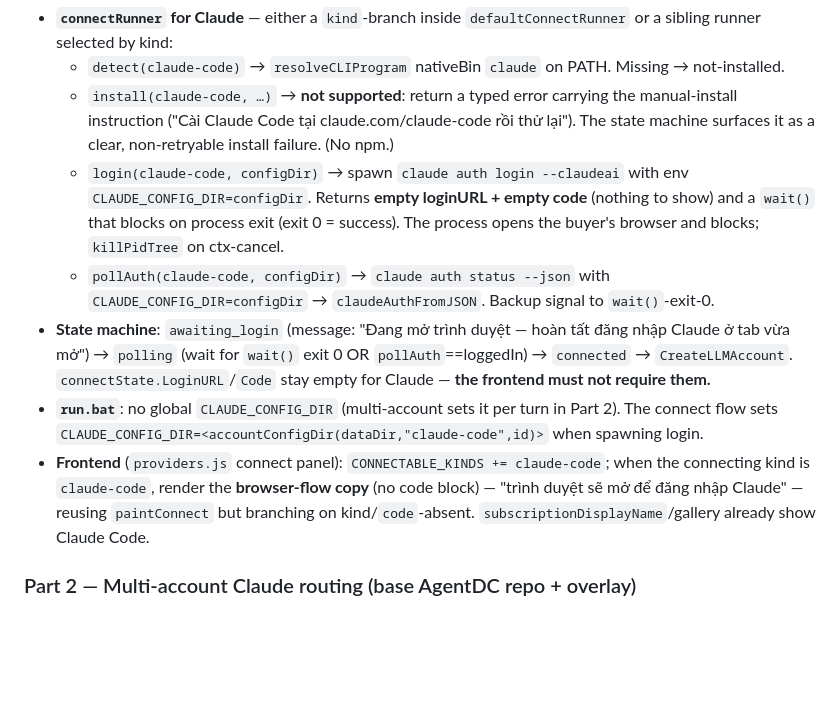
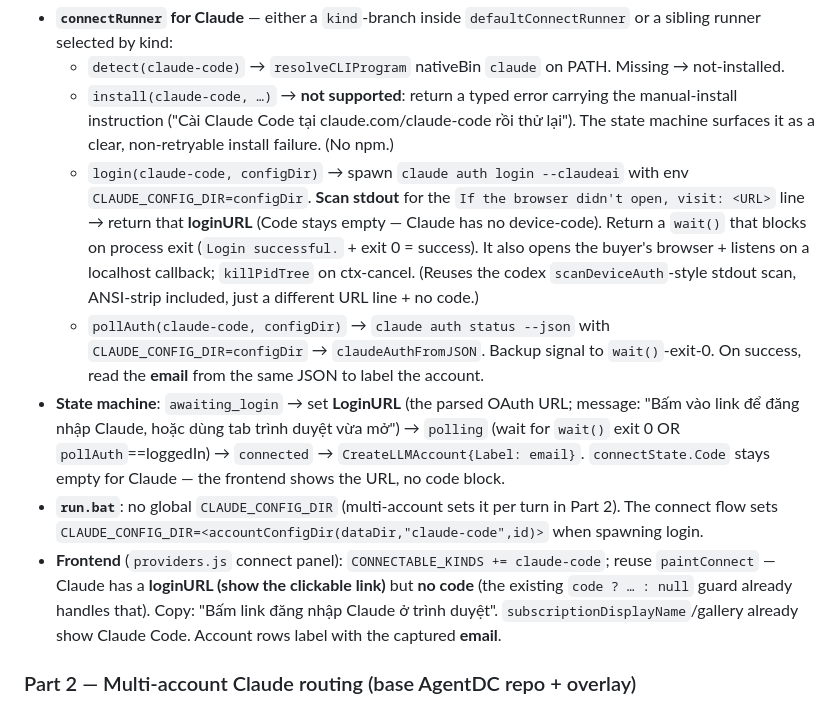
Before and after one commit to boizdeeptry/Zalo-Bot, a Markdown page: .planning/specs/2026-08-08-claude-connect-design.md, the part around one of its changes. Drawn GitHub-style; blank space fills up the shorter version.

```diff
--- a/.planning/specs/2026-08-08-claude-connect-design.md
+++ b/.planning/specs/2026-08-08-claude-connect-design.md
@@ -66,11 +72,11 @@ Reuse the #2 connect state-machine shape (`app_llm_connect.go`: `connectManager`
 - **`connectRunner` for Claude** — either a `kind`-branch inside `defaultConnectRunner` or a sibling runner selected by kind:
   - `detect(claude-code)` → `resolveCLIProgram` nativeBin `claude` on PATH. Missing → not-installed.
   - `install(claude-code, …)` → **not supported**: return a typed error carrying the manual-install instruction ("Cài Claude Code tại claude.com/claude-code rồi thử lại"). The state machine surfaces it as a clear, non-retryable install failure. (No npm.)
-  - `login(claude-code, configDir)` → spawn `claude auth login --claudeai` with env `CLAUDE_CONFIG_DIR=configDir`. Returns **empty loginURL + empty code** (nothing to show) and a `wait()` that blocks on process exit (exit 0 = success). The process opens the buyer's browser and blocks; `killPidTree` on ctx-cancel.
-  - `pollAuth(claude-code, configDir)` → `claude auth status --json` with `CLAUDE_CONFIG_DIR=configDir` → `claudeAuthFromJSON`. Backup signal to `wait()`-exit-0.
-- **State machine**: `awaiting_login` (message: "Đang mở trình duyệt — hoàn tất đăng nhập Claude ở tab vừa mở") → `polling` (wait for `wait()` exit 0 OR `pollAuth`==loggedIn) → `connected` → `CreateLLMAccount`. `connectState.LoginURL`/`Code` stay empty for Claude — **the frontend must not require them.**
+  - `login(claude-code, configDir)` → spawn `claude auth login --claudeai` with env `CLAUDE_CONFIG_DIR=configDir`. **Scan stdout** for the `If the browser didn't open, visit: <URL>` line → return that **loginURL** (Code stays empty — Claude has no device-code). Return a `wait()` that blocks on process exit (`Login successful.` + exit 0 = success). It also opens the buyer's browser + listens on a localhost callback; `killPidTree` on ctx-cancel. (Reuses the codex `scanDeviceAuth`-style stdout scan, ANSI-strip included, just a different URL line + no code.)
+  - `pollAuth(claude-code, configDir)` → `claude auth status --json` with `CLAUDE_CONFIG_DIR=configDir` → `claudeAuthFromJSON`. Backup signal to `wait()`-exit-0. On success, read the **email** from the same JSON to label the account.
+- **State machine**: `awaiting_login` → set **LoginURL** (the parsed OAuth URL; message: "Bấm vào link để đăng nhập Claude, hoặc dùng tab trình duyệt vừa mở") → `polling` (wait for `wait()` exit 0 OR `pollAuth`==loggedIn) → `connected` → `CreateLLMAccount{Label: email}`. `connectState.Code` stays empty for Claude — the frontend shows the URL, no code block.
 - **`run.bat`**: no global `CLAUDE_CONFIG_DIR` (multi-account sets it per turn in Part 2). The connect flow sets `CLAUDE_CONFIG_DIR=<accountConfigDir(dataDir,"claude-code",id)>` when spawning login.
-- **Frontend** (`providers.js` connect panel): `CONNECTABLE_KINDS += claude-code`; when the connecting kind is `claude-code`, render the **browser-flow copy** (no code block) — "trình duyệt sẽ mở để đăng nhập Claude" — reusing `paintConnect` but branching on kind/`code`-absent. `subscriptionDisplayName`/gallery already show Claude Code.
+- **Frontend** (`providers.js` connect panel): `CONNECTABLE_KINDS += claude-code`; reuse `paintConnect` — Claude has a **loginURL (show the clickable link)** but **no code** (the existing `code ? … : null` guard already handles that). Copy: "Bấm link đăng nhập Claude ở trình duyệt". `subscriptionDisplayName`/gallery already show Claude Code. Account rows label with the captured **email**.
 
 ### Part 2 — Multi-account Claude routing (base AgentDC repo + overlay)
 
```
Also changed, not shown: other parts of .planning/specs/2026-08-08-claude-connect-design.md (+20 -13 lines), .planning/STATE.md (+7 -4 lines).
